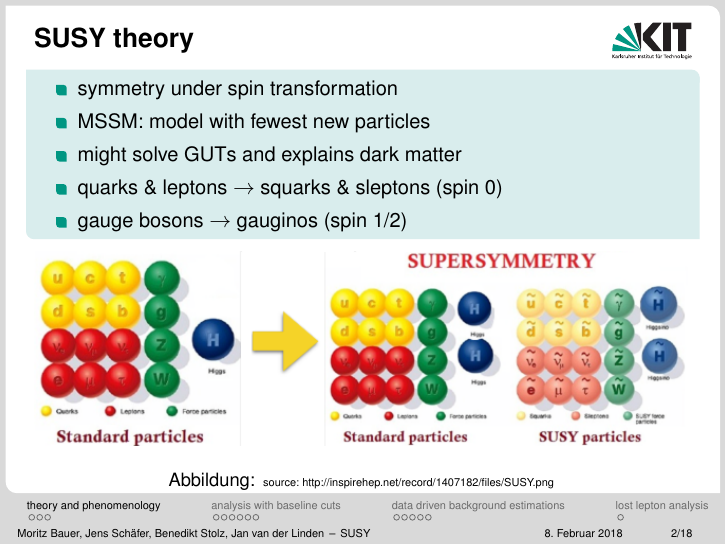
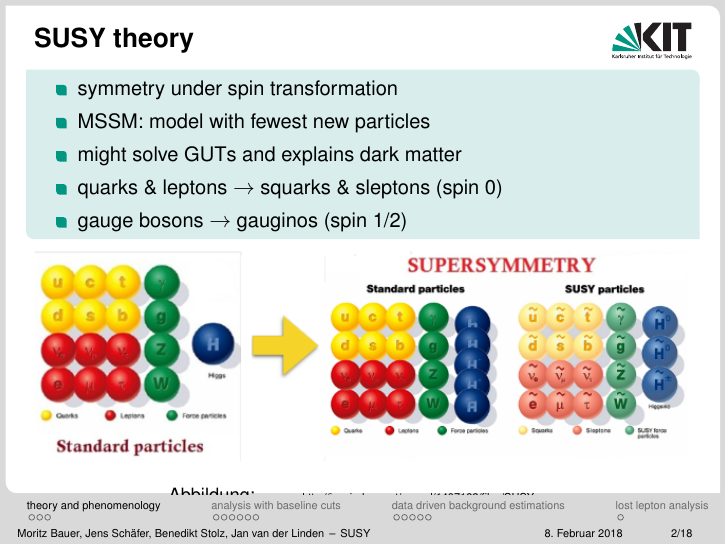
Before and after one commit to JanvanderLinden/TP1-SUSY, LaTeX slides (SUSYVortrag.tex, which reads Section1.tex): page 2 of 18. Compiled offline with pdfLaTeX.

Commit message:
mssm-alt

```diff
--- a/Section1.tex
+++ b/Section1.tex
@@ -12,7 +12,7 @@
 
 	\begin{figure}[B]
 		\centering
-	 	\includegraphics[width=1\textwidth,]{figures/mssm.png}
+	 	\includegraphics[width=1\textwidth,]{figures/mssm2.png}
 		\caption{
 			\begin{tiny}
 	source:  http://inspirehep.net/record/1407182/files/SUSY.png
```
Also changed, not shown: figures/mssm2.png.
